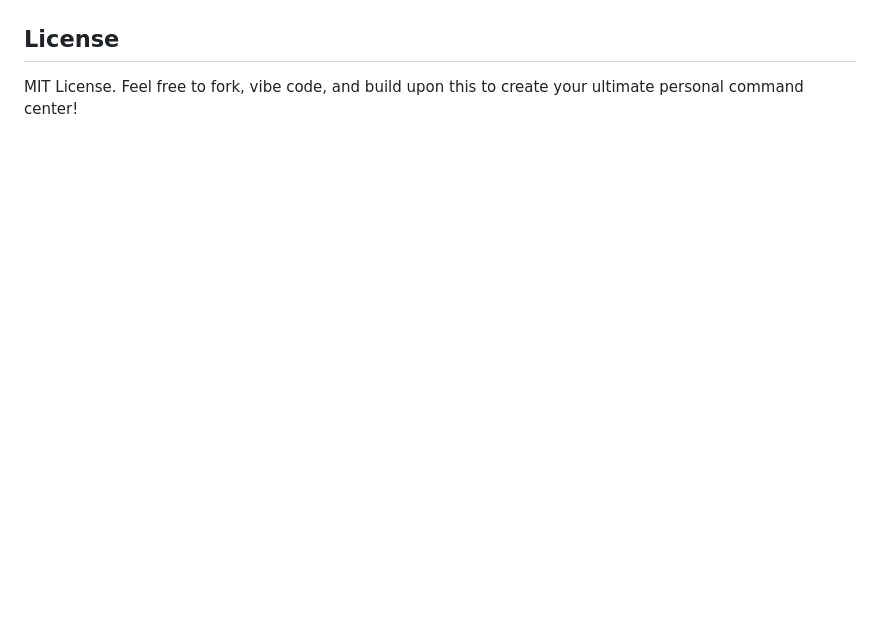
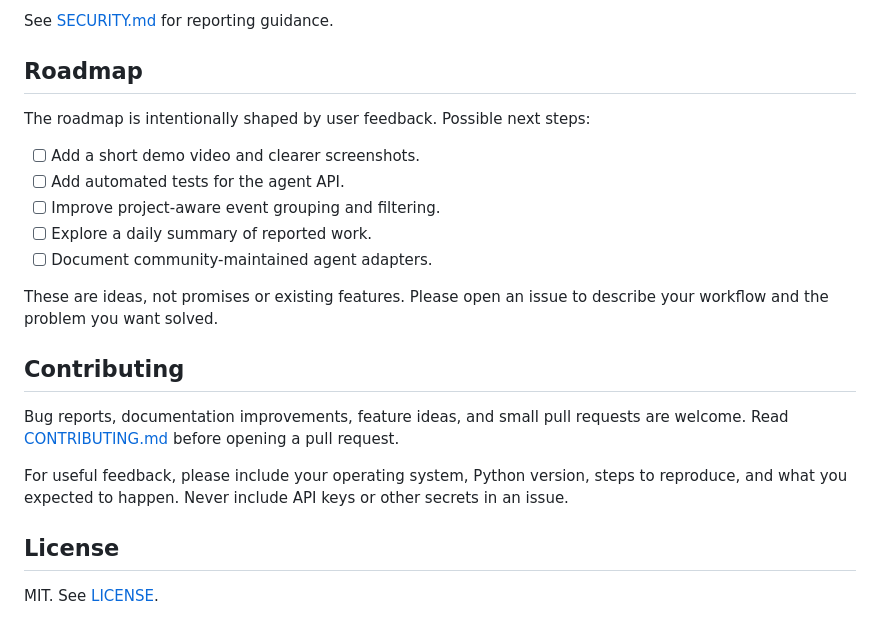
Before and after one commit to brn-maker/builder-s-dashboard, a Markdown page: README.md, the part around one of its changes. Drawn GitHub-style; blank space fills up the shorter version.

```diff
--- a/README.md
+++ b/README.md
@@ -84,3 +111,23 @@ To get CLI agents like **Claude Code** or **Aider** to report to the dashboard,
+See [SECURITY.md](SECURITY.md) for reporting guidance.
+
+## Roadmap
+
+The roadmap is intentionally shaped by user feedback. Possible next steps:
+
+- [ ] Add a short demo video and clearer screenshots.
+- [ ] Add automated tests for the agent API.
+- [ ] Improve project-aware event grouping and filtering.
+- [ ] Explore a daily summary of reported work.
+- [ ] Document community-maintained agent adapters.
+
+These are ideas, not promises or existing features. Please open an issue to describe your workflow and the problem you want solved.
+
+## Contributing
+
+Bug reports, documentation improvements, feature ideas, and small pull requests are welcome. Read [CONTRIBUTING.md](CONTRIBUTING.md) before opening a pull request.
+
+For useful feedback, please include your operating system, Python version, steps to reproduce, and what you expected to happen. Never include API keys or other secrets in an issue.
 
 ## License
-MIT License. Feel free to fork, vibe code, and build upon this to create your ultimate personal command center!
+
+MIT. See [LICENSE](LICENSE).
```
Also changed, not shown: other parts of README.md (+80 -53 lines).
